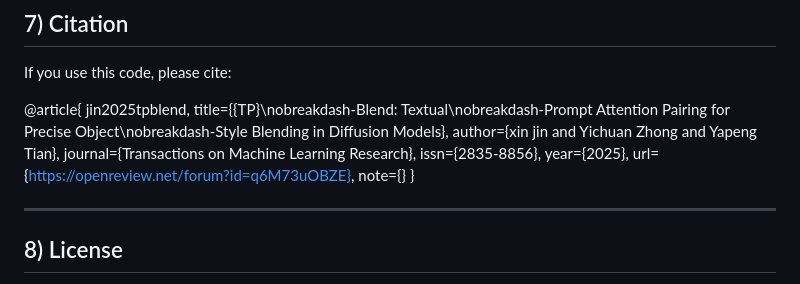
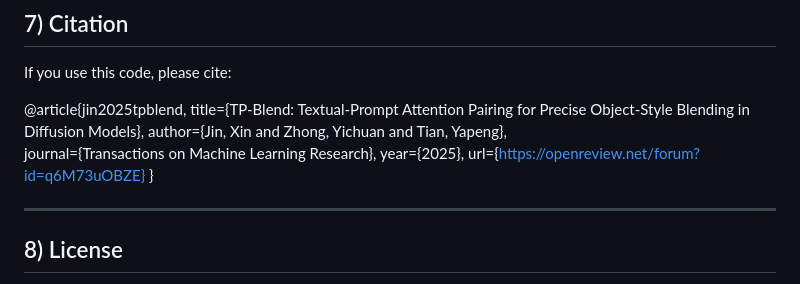
Before and after one commit to felixxinjin1/TP-Blend, a Markdown page: README.md, the part around the change. Rendered like a GitHub page.

Commit message:
Update README.md
update BibTeX

```diff
--- a/README.md
+++ b/README.md
@@ -232,15 +232,12 @@ config.json                    # Runtime configuration (comments supported)
 
 If you use this code, please cite:
 
-@article{
-jin2025tpblend,
-title={{TP}\nobreakdash-Blend: Textual\nobreakdash-Prompt Attention Pairing for Precise Object\nobreakdash-Style Blending in Diffusion Models},
-author={xin jin and Yichuan Zhong and Yapeng Tian},
-journal={Transactions on Machine Learning Research},
-issn={2835-8856},
-year={2025},
-url={https://openreview.net/forum?id=q6M73uOBZE},
-note={}
+@article{jin2025tpblend,
+  title={TP-Blend: Textual-Prompt Attention Pairing for Precise Object-Style Blending in Diffusion Models},
+  author={Jin, Xin and Zhong, Yichuan and Tian, Yapeng},
+  journal={Transactions on Machine Learning Research},
+  year={2025},
+  url={https://openreview.net/forum?id=q6M73uOBZE}
 }
 
 ---
```
